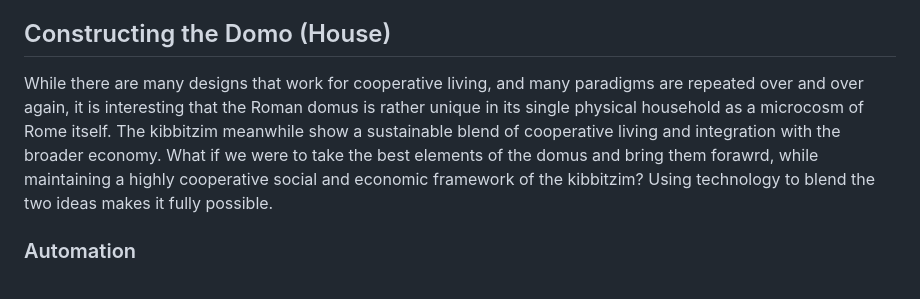
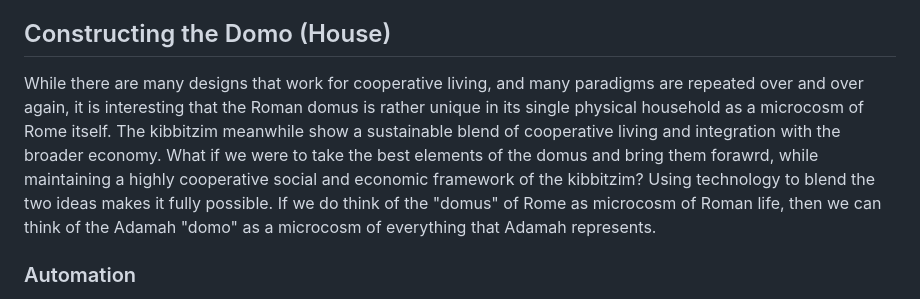
Before and after one commit to dgoldman0/adamah, a Markdown page: domoim/README.md, the part around the change. GitHub-like rendering.

Commit message:
Enhance README with domus and Adamah concepts
Expanded on the concept of the 'domus' as a microcosm of Roman life and introduced the idea of the Adamah 'domo' as a representation of its values.

```diff
--- a/domoim/README.md
+++ b/domoim/README.md
@@ -12,7 +12,7 @@ Kibbutzim, by contrast, cultivate cohesion through shared purpose and collective
 
 ## Constructing the Domo (House)
 
-While there are many designs that work for cooperative living, and many paradigms are repeated over and over again, it is interesting that the Roman domus is rather unique in its single physical household as a microcosm of Rome itself. The kibbitzim meanwhile show a sustainable blend of cooperative living and integration with the broader economy. What if we were to take the best elements of the domus and bring them forawrd, while maintaining a highly cooperative social and economic framework of the kibbitzim? Using technology to blend the two ideas makes it fully possible.
+While there are many designs that work for cooperative living, and many paradigms are repeated over and over again, it is interesting that the Roman domus is rather unique in its single physical household as a microcosm of Rome itself. The kibbitzim meanwhile show a sustainable blend of cooperative living and integration with the broader economy. What if we were to take the best elements of the domus and bring them forawrd, while maintaining a highly cooperative social and economic framework of the kibbitzim? Using technology to blend the two ideas makes it fully possible. If we do think of the "domus" of Rome as microcosm of Roman life, then we can think of the Adamah "domo" as a microcosm of everything that Adamah represents.
 
 ### Automation
 
```
